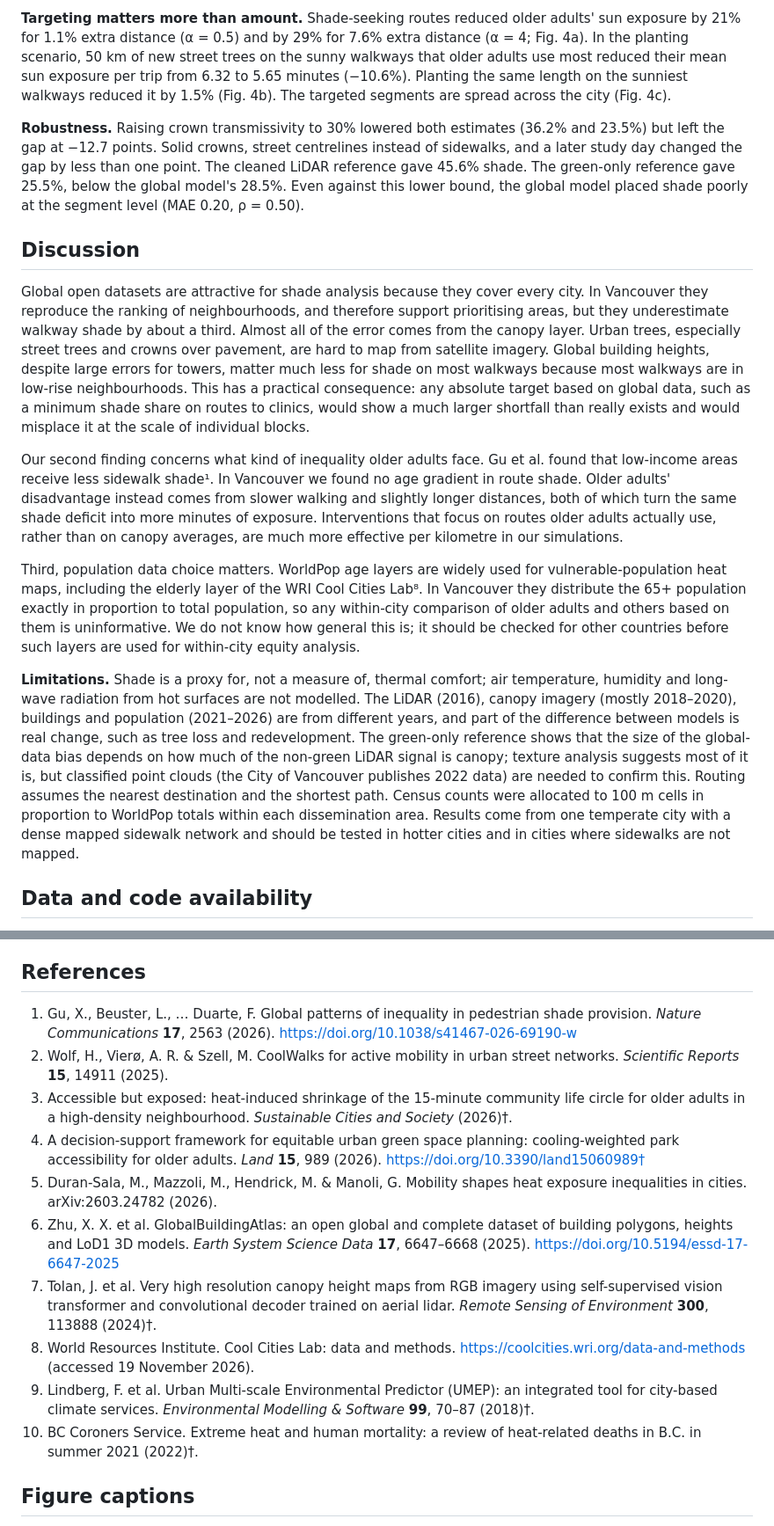
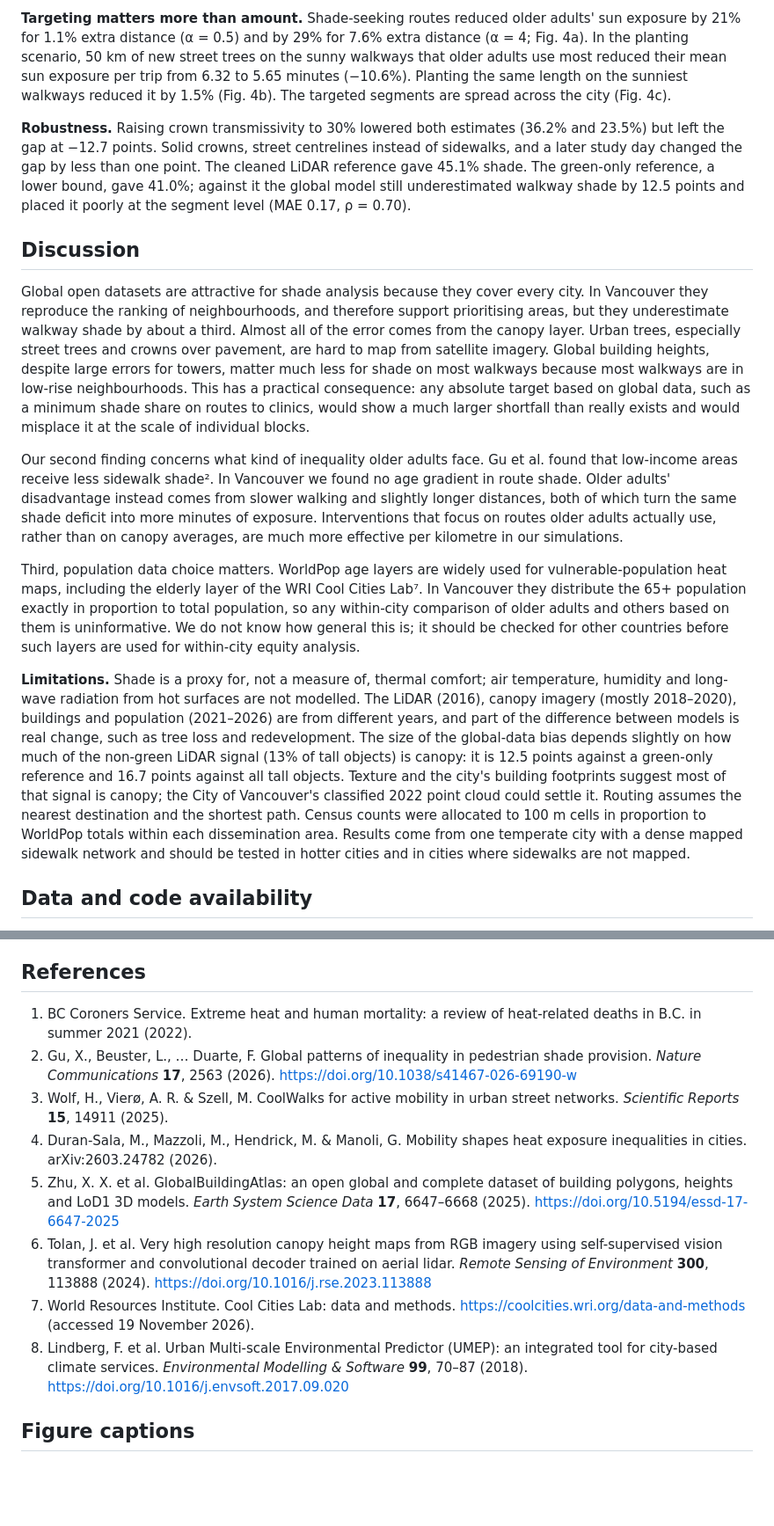
Before and after one commit to YaniceZ/shade-equity, a Markdown page: paper/manuscript.md, 2 parts joined by grey strips. Shown at 88% size. Drawn GitHub-style; blank space fills up the shorter version.

```diff
--- a/paper/manuscript.md
+++ b/paper/manuscript.md
@@ -50,17 +50,17 @@ We address both questions in Vancouver, where open LiDAR, a densely mapped sidew
 
 **Targeting matters more than amount.** Shade-seeking routes reduced older adults' sun exposure by 21% for 1.1% extra distance (α = 0.5) and by 29% for 7.6% extra distance (α = 4; Fig. 4a). In the planting scenario, 50 km of new street trees on the sunny walkways that older adults use most reduced their mean sun exposure per trip from 6.32 to 5.65 minutes (−10.6%). Planting the same length on the sunniest walkways reduced it by 1.5% (Fig. 4b). The targeted segments are spread across the city (Fig. 4c).
 
-**Robustness.** Raising crown transmissivity to 30% lowered both estimates (36.2% and 23.5%) but left the gap at −12.7 points. Solid crowns, street centrelines instead of sidewalks, and a later study day changed the gap by less than one point. The cleaned LiDAR reference gave 45.6% shade. The green-only reference gave 25.5%, below the global model's 28.5%. Even against this lower bound, the global model placed shade poorly at the segment level (MAE 0.20, ρ = 0.50).
+**Robustness.** Raising crown transmissivity to 30% lowered both estimates (36.2% and 23.5%) but left the gap at −12.7 points. Solid crowns, street centrelines instead of sidewalks, and a later study day changed the gap by less than one point. The cleaned LiDAR reference gave 45.1% shade. The green-only reference, a lower bound, gave 41.0%; against it the global model still underestimated walkway shade by 12.5 points and placed it poorly at the segment level (MAE 0.17, ρ = 0.70).
 
 ## Discussion
 
 Global open datasets are attractive for shade analysis because they cover every city. In Vancouver they reproduce the ranking of neighbourhoods, and therefore support prioritising areas, but they underestimate walkway shade by about a third. Almost all of the error comes from the canopy layer. Urban trees, especially street trees and crowns over pavement, are hard to map from satellite imagery. Global building heights, despite large errors for towers, matter much less for shade on most walkways because most walkways are in low-rise neighbourhoods. This has a practical consequence: any absolute target based on global data, such as a minimum shade share on routes to clinics, would show a much larger shortfall than really exists and would misplace it at the scale of individual blocks.
 
-Our second finding concerns what kind of inequality older adults face. Gu et al. found that low-income areas receive less sidewalk shade¹. In Vancouver we found no age gradient in route shade. Older adults' disadvantage instead comes from slower walking and slightly longer distances, both of which turn the same shade deficit into more minutes of exposure. Interventions that focus on routes older adults actually use, rather than on canopy averages, are much more effective per kilometre in our simulations.
+Our second finding concerns what kind of inequality older adults face. Gu et al. found that low-income areas receive less sidewalk shade². In Vancouver we found no age gradient in route shade. Older adults' disadvantage instead comes from slower walking and slightly longer distances, both of which turn the same shade deficit into more minutes of exposure. Interventions that focus on routes older adults actually use, rather than on canopy averages, are much more effective per kilometre in our simulations.
 
-Third, population data choice matters. WorldPop age layers are widely used for vulnerable-population heat maps, including the elderly layer of the WRI Cool Cities Lab⁸. In Vancouver they distribute the 65+ population exactly in proportion to total population, so any within-city comparison of older adults and others based on them is uninformative. We do not know how general this is; it should be checked for other countries before such layers are used for within-city equity analysis.
+Third, population data choice matters. WorldPop age layers are widely used for vulnerable-population heat maps, including the elderly layer of the WRI Cool Cities Lab⁷. In Vancouver they distribute the 65+ population exactly in proportion to total population, so any within-city comparison of older adults and others based on them is uninformative. We do not know how general this is; it should be checked for other countries before such layers are used for within-city equity analysis.
 
-**Limitations.** Shade is a proxy for, not a measure of, thermal comfort; air temperature, humidity and long-wave radiation from hot surfaces are not modelled. The LiDAR (2016), canopy imagery (mostly 2018–2020), buildings and population (2021–2026) are from different years, and part of the difference between models is real change, such as tree loss and redevelopment. The green-only reference shows that the size of the global-data bias depends on how much of the non-green LiDAR signal is canopy; texture analysis suggests most of it is, but classified point clouds (the City of Vancouver publishes 2022 data) are needed to confirm this. Routing assumes the nearest destination and the shortest path. Census counts were allocated to 100 m cells in proportion to WorldPop totals within each dissemination area. Results come from one temperate city with a dense mapped sidewalk network and should be tested in hotter cities and in cities where sidewalks are not mapped.
+**Limitations.** Shade is a proxy for, not a measure of, thermal comfort; air temperature, humidity and long-wave radiation from hot surfaces are not modelled. The LiDAR (2016), canopy imagery (mostly 2018–2020), buildings and population (2021–2026) are from different years, and part of the difference between models is real change, such as tree loss and redevelopment. The size of the global-data bias depends slightly on how much of the non-green LiDAR signal (13% of tall objects) is canopy: it is 12.5 points against a green-only reference and 16.7 points against all tall objects. Texture and the city's building footprints suggest most of that signal is canopy; the City of Vancouver's classified 2022 point cloud could settle it. Routing assumes the nearest destination and the shortest path. Census counts were allocated to 100 m cells in proportion to WorldPop totals within each dissemination area. Results come from one temperate city with a dense mapped sidewalk network and should be tested in hotter cities and in cities where sidewalks are not mapped.
 
 ## Data and code availability
 
@@ -72,16 +72,14 @@ Code, analysis and a first draft of this text were produced with the help of an
 
 ## References
 
-1. Gu, X., Beuster, L., … Duarte, F. Global patterns of inequality in pedestrian shade provision. *Nature Communications* **17**, 2563 (2026). https://doi.org/10.1038/s41467-026-69190-w
-2. Wolf, H., Vierø, A. R. & Szell, M. CoolWalks for active mobility in urban street networks. *Scientific Reports* **15**, 14911 (2025).
-3. Accessible but exposed: heat-induced shrinkage of the 15-minute community life circle for older adults in a high-density neighbourhood. *Sustainable Cities and Society* (2026)†.
-4. A decision-support framework for equitable urban green space planning: cooling-weighted park accessibility for older adults. *Land* **15**, 989 (2026). https://doi.org/10.3390/land15060989†
-5. Duran-Sala, M., Mazzoli, M., Hendrick, M. & Manoli, G. Mobility shapes heat exposure inequalities in cities. arXiv:2603.24782 (2026).
-6. Zhu, X. X. et al. GlobalBuildingAtlas: an open global and complete dataset of building polygons, heights and LoD1 3D models. *Earth System Science Data* **17**, 6647–6668 (2025). https://doi.org/10.5194/essd-17-6647-2025
-7. Tolan, J. et al. Very high resolution canopy height maps from RGB imagery using self-supervised vision transformer and convolutional decoder trained on aerial lidar. *Remote Sensing of Environment* **300**, 113888 (2024)†.
-8. World Resources Institute. Cool Cities Lab: data and methods. https://coolcities.wri.org/data-and-methods (accessed 19 November 2026).
-9. Lindberg, F. et al. Urban Multi-scale Environmental Predictor (UMEP): an integrated tool for city-based climate services. *Environmental Modelling & Software* **99**, 70–87 (2018)†.
-10. BC Coroners Service. Extreme heat and human mortality: a review of heat-related deaths in B.C. in summer 2021 (2022)†.
+1. BC Coroners Service. Extreme heat and human mortality: a review of heat-related deaths in B.C. in summer 2021 (2022).
+2. Gu, X., Beuster, L., … Duarte, F. Global patterns of inequality in pedestrian shade provision. *Nature Communications* **17**, 2563 (2026). https://doi.org/10.1038/s41467-026-69190-w
+3. Wolf, H., Vierø, A. R. & Szell, M. CoolWalks for active mobility in urban street networks. *Scientific Reports* **15**, 14911 (2025).
+4. Duran-Sala, M., Mazzoli, M., Hendrick, M. & Manoli, G. Mobility shapes heat exposure inequalities in cities. arXiv:2603.24782 (2026).
+5. Zhu, X. X. et al. GlobalBuildingAtlas: an open global and complete dataset of building polygons, heights and LoD1 3D models. *Earth System Science Data* **17**, 6647–6668 (2025). https://doi.org/10.5194/essd-17-6647-2025
+6. Tolan, J. et al. Very high resolution canopy height maps from RGB imagery using self-supervised vision transformer and convolutional decoder trained on aerial lidar. *Remote Sensing of Environment* **300**, 113888 (2024). https://doi.org/10.1016/j.rse.2023.113888
+7. World Resources Institute. Cool Cities Lab: data and methods. https://coolcities.wri.org/data-and-methods (accessed 19 November 2026).
+8. Lindberg, F. et al. Urban Multi-scale Environmental Predictor (UMEP): an integrated tool for city-based climate services. *Environmental Modelling & Software* **99**, 70–87 (2018). https://doi.org/10.1016/j.envsoft.2017.09.020
 
 ## Figure captions
 
```
Also changed, not shown: other parts of paper/manuscript.md (+9 -9 lines), README.md (+8 -6 lines), docs/figures/fig2_validation.png, 16 other files.
